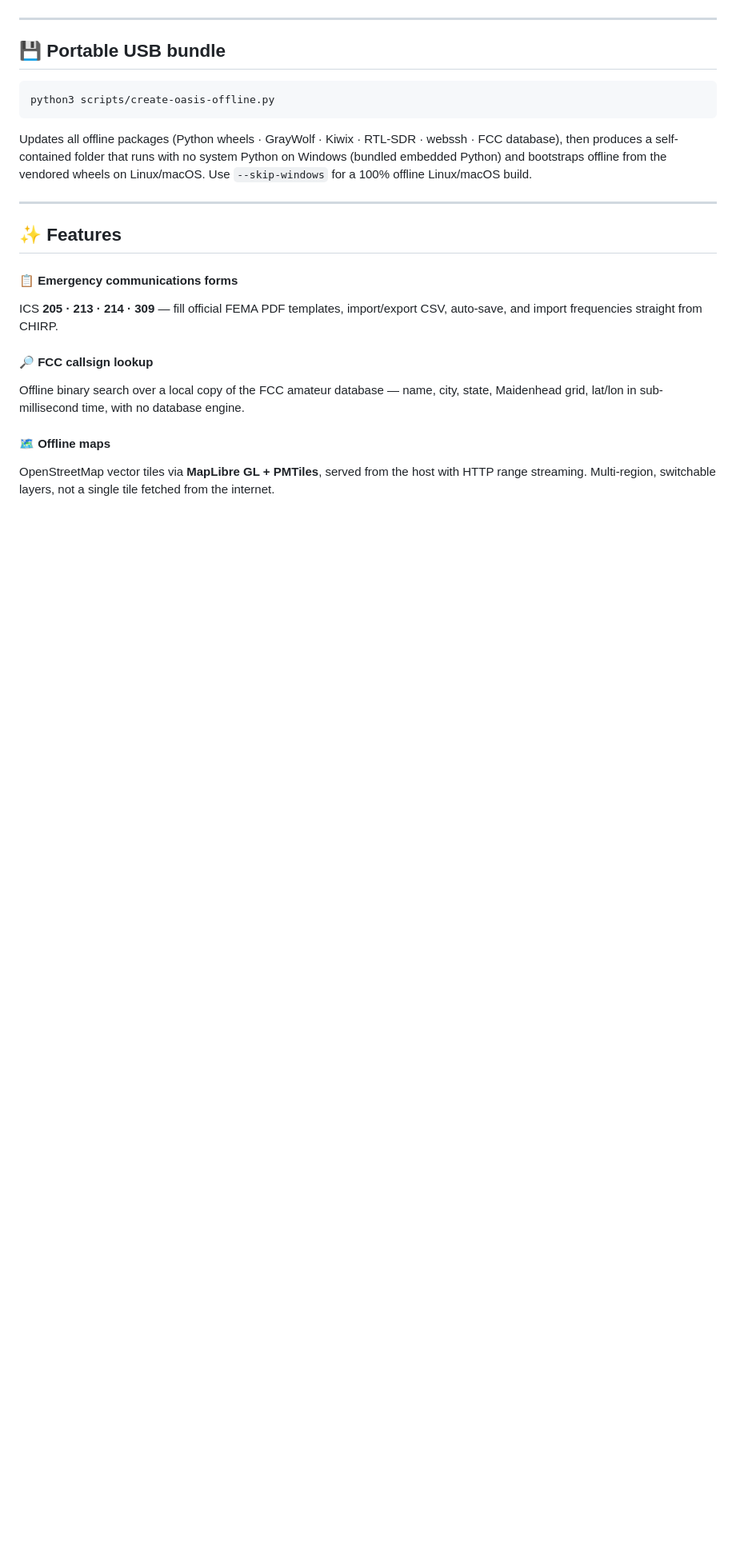
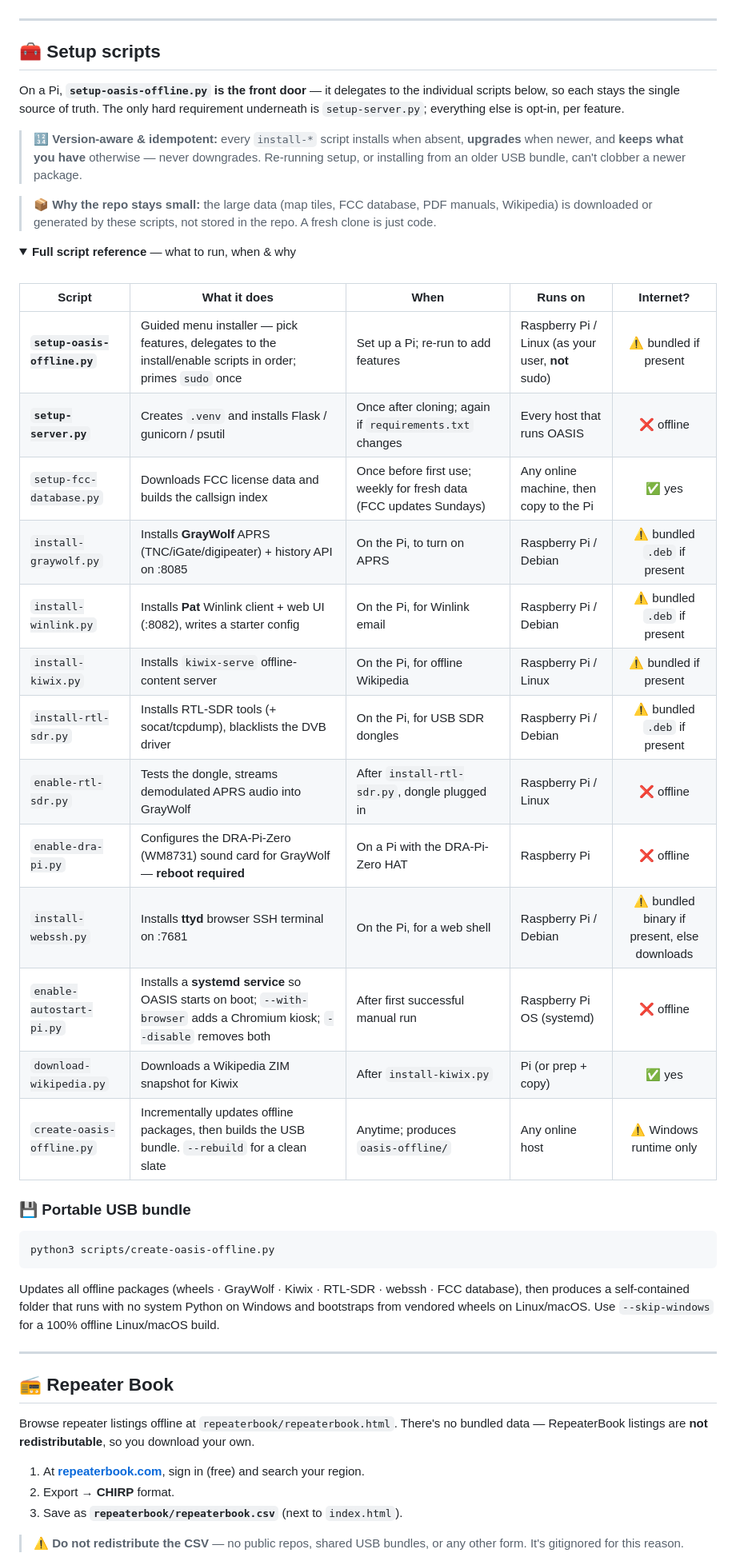
Before and after one commit to w4mhi/oasis, a Markdown page: README.md, the part around the change printed below. Shown: that part at 80% size. Drawn GitHub-style; folded sections open; blank space fills up the shorter version.

````diff
--- a/README.md
+++ b/README.md
@@ -99,24 +112,54 @@ Then open **`http://localhost:8083`** — or `http://<host-ip>:8083` from any ot
 
 ---
 
-## 💾 Portable USB bundle
+## 🧰 Setup scripts
+
+On a Pi, **`setup-oasis-offline.py` is the front door** — it delegates to the individual scripts below, so each stays the single source of truth. The only hard requirement underneath is `setup-server.py`; everything else is opt-in, per feature.
+
+> 🔢 **Version-aware & idempotent:** every `install-*` script installs when absent, **upgrades** when newer, and **keeps what you have** otherwise — never downgrades. Re-running setup, or installing from an older USB bundle, can't clobber a newer package.
+
+> 📦 **Why the repo stays small:** the large data (map tiles, FCC database, PDF manuals, Wikipedia) is downloaded or generated by these scripts, not stored in the repo. A fresh clone is just code.
+
+<details>
+<summary><b>Full script reference</b> — what to run, when & why</summary>
+
+<br>
+
+| Script | What it does | When | Runs on | Internet? |
+|---|---|---|---|:--:|
+| **`setup-oasis-offline.py`** | Guided menu installer — pick features, delegates to the install/enable scripts in order; primes `sudo` once | Set up a Pi; re-run to add features | Raspberry Pi / Linux (as your user, **not** sudo) | ⚠️ bundled if present |
+| **`setup-server.py`** | Creates `.venv` and installs Flask / gunicorn / psutil | Once after cloning; again if `requirements.txt` changes | Every host that runs OASIS | ❌ offline |
+| `setup-fcc-database.py` | Downloads FCC license data and builds the callsign index | Once before first use; weekly for fresh data (FCC updates Sundays) | Any online machine, then copy to the Pi | ✅ yes |
+| `install-graywolf.py` | Installs **GrayWolf** APRS (TNC/iGate/digipeater) + history API on :8085 | On the Pi, to turn on APRS | Raspberry Pi / Debian | ⚠️ bundled `.deb` if present |
+| `install-winlink.py` | Installs **Pat** Winlink client + web UI (:8082), writes a starter config | On the Pi, for Winlink email | Raspberry Pi / Debian | ⚠️ bundled `.deb` if present |
+| `install-kiwix.py` | Installs `kiwix-serve` offline-content server | On the Pi, for offline Wikipedia | Raspberry Pi / Linux | ⚠️ bundled if present |
+| `install-rtl-sdr.py` | Installs RTL-SDR tools (+ socat/tcpdump), blacklists the DVB driver | On the Pi, for USB SDR dongles | Raspberry Pi / Debian | ⚠️ bundled `.deb` if present |
+| `enable-rtl-sdr.py` | Tests the dongle, streams demodulated APRS audio into GrayWolf | After `install-rtl-sdr.py`, dongle plugged in | Raspberry Pi / Linux | ❌ offline |
+| `enable-dra-pi.py` | Configures the DRA-Pi-Zero (WM8731) sound card for GrayWolf — **reboot required** | On a Pi with the DRA-Pi-Zero HAT | Raspberry Pi | ❌ offline |
+| `install-webssh.py` | Installs **ttyd** browser SSH terminal on :7681 | On the Pi, for a web shell | Raspberry Pi / Debian | ⚠️ bundled binary if present, else downloads |
+| `enable-autostart-pi.py` | Installs a **systemd service** so OASIS starts on boot; `--with-browser` adds a Chromium kiosk; `--disable` removes both | After first successful manual run | Raspberry Pi OS (systemd) | ❌ offline |
+| `download-wikipedia.py` | Downloads a Wikipedia ZIM snapshot for Kiwix | After `install-kiwix.py` | Pi (or prep + copy) | ✅ yes |
+| `create-oasis-offline.py` | Incrementally updates offline packages, then builds the USB bundle. `--rebuild` for a clean slate | Anytime; produces `oasis-offline/` | Any online host | ⚠️ Windows runtime only |
+
+</details>
+
+### 💾 Portable USB bundle
 
 ```bash
 python3 scripts/create-oasis-offline.py
 ```
 
-Updates all offline packages (Python wheels · GrayWolf · Kiwix · RTL-SDR · webssh · FCC database), then produces a self-contained folder that runs with no system Python on Windows (bundled embedded Python) and bootstraps offline from the vendored wheels on Linux/macOS. Use `--skip-windows` for a 100% offline Linux/macOS build.
+Updates all offline packages (wheels · GrayWolf · Kiwix · RTL-SDR · webssh · FCC database), then produces a self-contained folder that runs with no system Python on Windows and bootstraps from vendored wheels on Linux/macOS. Use `--skip-windows` for a 100% offline Linux/macOS build.
 
 ---
 
-## ✨ Features
+## 📻 Repeater Book
 
-#### 📋 Emergency communications forms
-ICS **205 · 213 · 214 · 309** — fill official FEMA PDF templates, import/export CSV, auto-save, and import frequencies straight from CHIRP.
+Browse repeater listings offline at `repeaterbook/repeaterbook.html`. There's no bundled data — RepeaterBook listings are **not redistributable**, so you download your own.
 
-#### 🔎 FCC callsign lookup
-Offline binary search over a local copy of the FCC amateur database — name, city, state, Maidenhead grid, lat/lon in sub-millisecond time, with no database engine.
+1. At **[repeaterbook.com](https://www.repeaterbook.com)**, sign in (free) and search your region.
+2. Export → **CHIRP** format.
+3. Save as **`repeaterbook/repeaterbook.csv`** (next to `index.html`).
 
-#### 🗺️ Offline maps
-OpenStreetMap vector tiles via **MapLibre GL + PMTiles**, served from the host with HTTP range streaming. Multi-region, switchable layers, not a single tile fetched from the internet.
+> ⚠️ **Do not redistribute the CSV** — no public repos, shared USB bundles, or any other form. It's gitignored for this reason.
 
````
Also changed, not shown: other parts of README.md (+102 -133 lines), docs/images/aprs-map.png (added), docs/images/fcc-database.png (added), docs/images/ics-205.png (added), docs/images/main-dashboard.png (added), docs/images/offline-installer.png (added).
